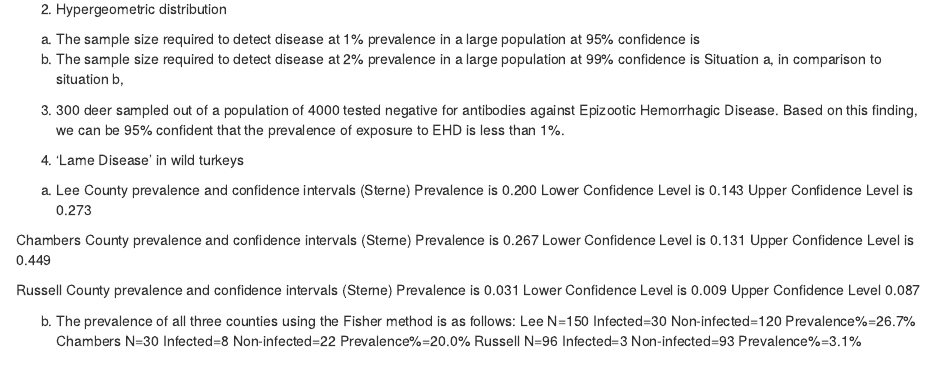
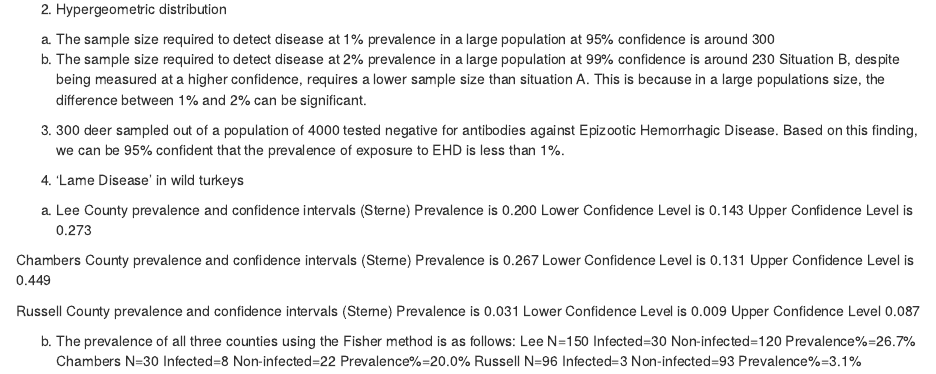
Before and after one commit to barrettmaloney/Disease-Ecology-Lab, an R Markdown document (DE6200.Rmd): the page in a window 1100 px wide, from 700 px down. Rendered offline with R 4.5, knitr and Pandoc, with nearby package versions.

Commit message:
Add files via upload

```diff
--- a/DE6200.Rmd
+++ b/DE6200.Rmd
@@ -15,9 +15,9 @@ hist(tickdata, breaks=90)
 1. The sample size necessary to detect disease at or above 5% prevalence in a herd of 5000 deer at 95% confidence is 59 deer.
 
 2. Hypergeometric distribution
-a) The sample size required to detect disease at 1% prevalence in a large population at 95% confidence is
-b) The sample size required to detect disease at 2% prevalence in a large population at 99% confidence is
-Situation a, in comparison to situation b,
+a) The sample size required to detect disease at 1% prevalence in a large population at 95% confidence is around 300
+b) The sample size required to detect disease at 2% prevalence in a large population at 99% confidence is around 230
+Situation B, despite being measured at a higher confidence, requires a lower sample size than situation A. This is because in a large populations size, the difference between 1% and 2% can be significant.
 
 3. 300 deer sampled out of a population of 4000 tested negative for antibodies against Epizootic Hemorrhagic Disease. Based on this finding, we can be 95% confident that the prevalence of exposure to EHD is less than 1%.
 
```
